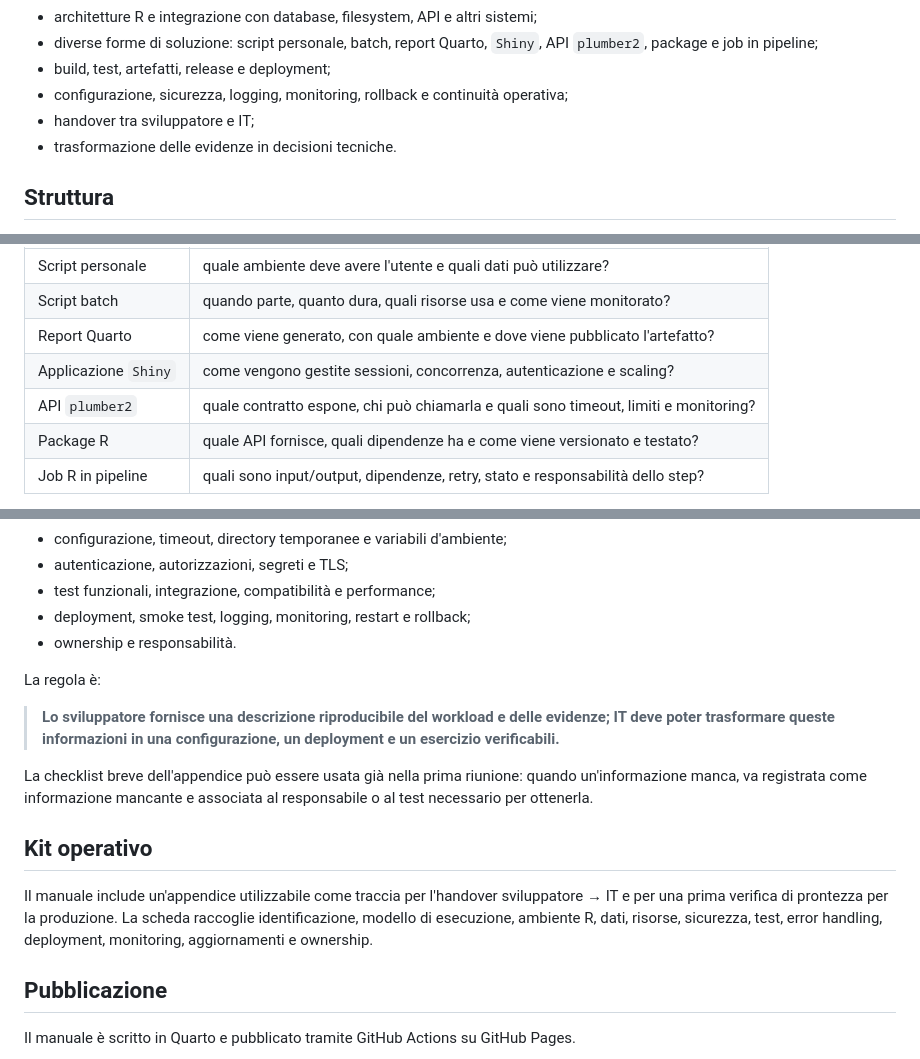
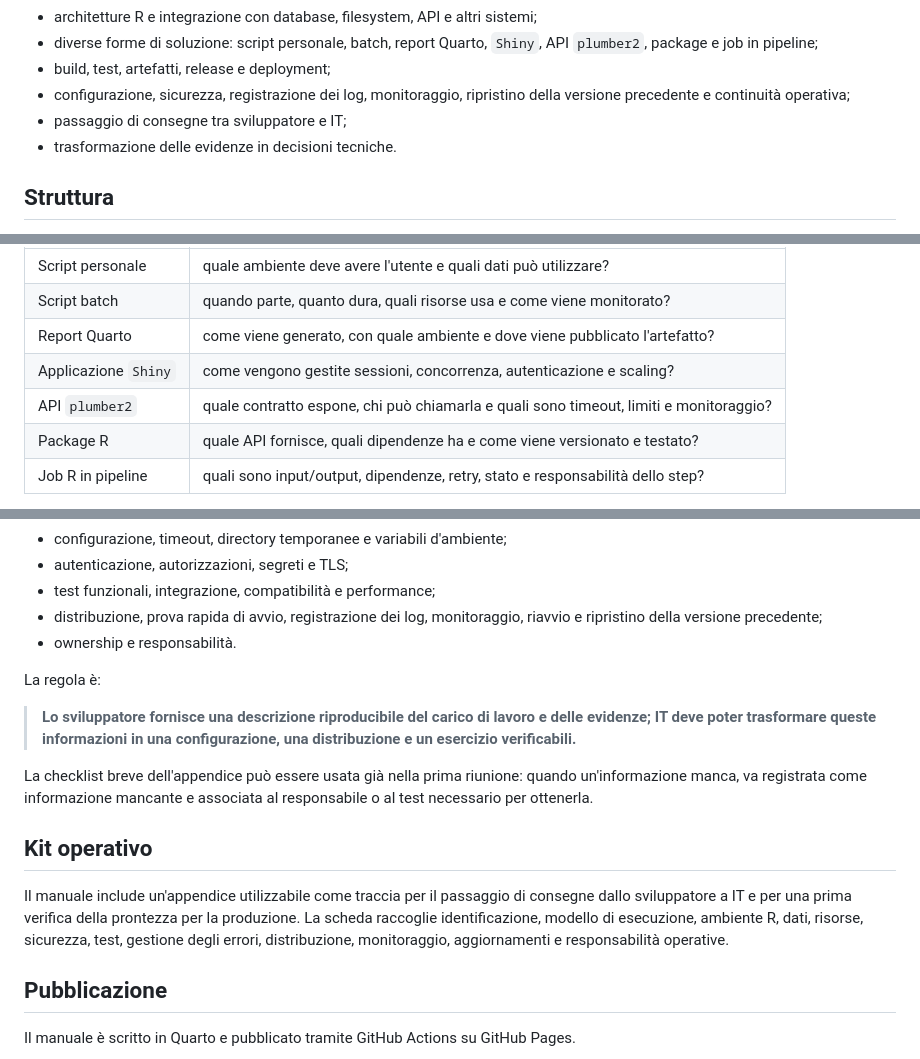
Before and after one commit to andreabz/R_per_IT, a Markdown page: README.md, 3 parts joined by grey strips. Drawn GitHub-style.

Commit message:
Uniforma il lessico operativo del README

```diff
--- a/README.md
+++ b/README.md
@@ -24,8 +24,8 @@ L'attenzione è rivolta soprattutto a:
 - architetture R e integrazione con database, filesystem, API e altri sistemi;
 - diverse forme di soluzione: script personale, batch, report Quarto, `Shiny`, API `plumber2`, package e job in pipeline;
 - build, test, artefatti, release e deployment;
-- configurazione, sicurezza, logging, monitoring, rollback e continuità operativa;
-- handover tra sviluppatore e IT;
+- configurazione, sicurezza, registrazione dei log, monitoraggio, ripristino della versione precedente e continuità operativa;
+- passaggio di consegne tra sviluppatore e IT;
 - trasformazione delle evidenze in decisioni tecniche.
 
 ## Struttura
@@ -74,7 +74,7 @@ Il corso considera esplicitamente diversi modelli operativi:
 | Script batch | quando parte, quanto dura, quali risorse usa e come viene monitorato? |
 | Report Quarto | come viene generato, con quale ambiente e dove viene pubblicato l'artefatto? |
 | Applicazione `Shiny` | come vengono gestite sessioni, concorrenza, autenticazione e scaling? |
-| API `plumber2` | quale contratto espone, chi può chiamarla e quali sono timeout, limiti e monitoring? |
+| API `plumber2` | quale contratto espone, chi può chiamarla e quali sono timeout, limiti e monitoraggio? |
 | Package R | quale API fornisce, quali dipendenze ha e come viene versionato e testato? |
 | Job R in pipeline | quali sono input/output, dipendenze, retry, stato e responsabilità dello step? |
 
@@ -102,18 +102,18 @@ Per portare una soluzione R in produzione devono essere espliciti almeno:
 - configurazione, timeout, directory temporanee e variabili d'ambiente;
 - autenticazione, autorizzazioni, segreti e TLS;
 - test funzionali, integrazione, compatibilità e performance;
-- deployment, smoke test, logging, monitoring, restart e rollback;
+- distribuzione, prova rapida di avvio, registrazione dei log, monitoraggio, riavvio e ripristino della versione precedente;
 - ownership e responsabilità.
 
 La regola è:
 
-> **Lo sviluppatore fornisce una descrizione riproducibile del workload e delle evidenze; IT deve poter trasformare queste informazioni in una configurazione, un deployment e un esercizio verificabili.**
+> **Lo sviluppatore fornisce una descrizione riproducibile del carico di lavoro e delle evidenze; IT deve poter trasformare queste informazioni in una configurazione, una distribuzione e un esercizio verificabili.**
 
 La checklist breve dell'appendice può essere usata già nella prima riunione: quando un'informazione manca, va registrata come informazione mancante e associata al responsabile o al test necessario per ottenerla.
 
 ## Kit operativo
 
-Il manuale include un'appendice utilizzabile come traccia per l'handover sviluppatore → IT e per una prima verifica di prontezza per la produzione. La scheda raccoglie identificazione, modello di esecuzione, ambiente R, dati, risorse, sicurezza, test, error handling, deployment, monitoring, aggiornamenti e ownership.
+Il manuale include un'appendice utilizzabile come traccia per il passaggio di consegne dallo sviluppatore a IT e per una prima verifica della prontezza per la produzione. La scheda raccoglie identificazione, modello di esecuzione, ambiente R, dati, risorse, sicurezza, test, gestione degli errori, distribuzione, monitoraggio, aggiornamenti e responsabilità operative.
 
 ## Pubblicazione
 
```
